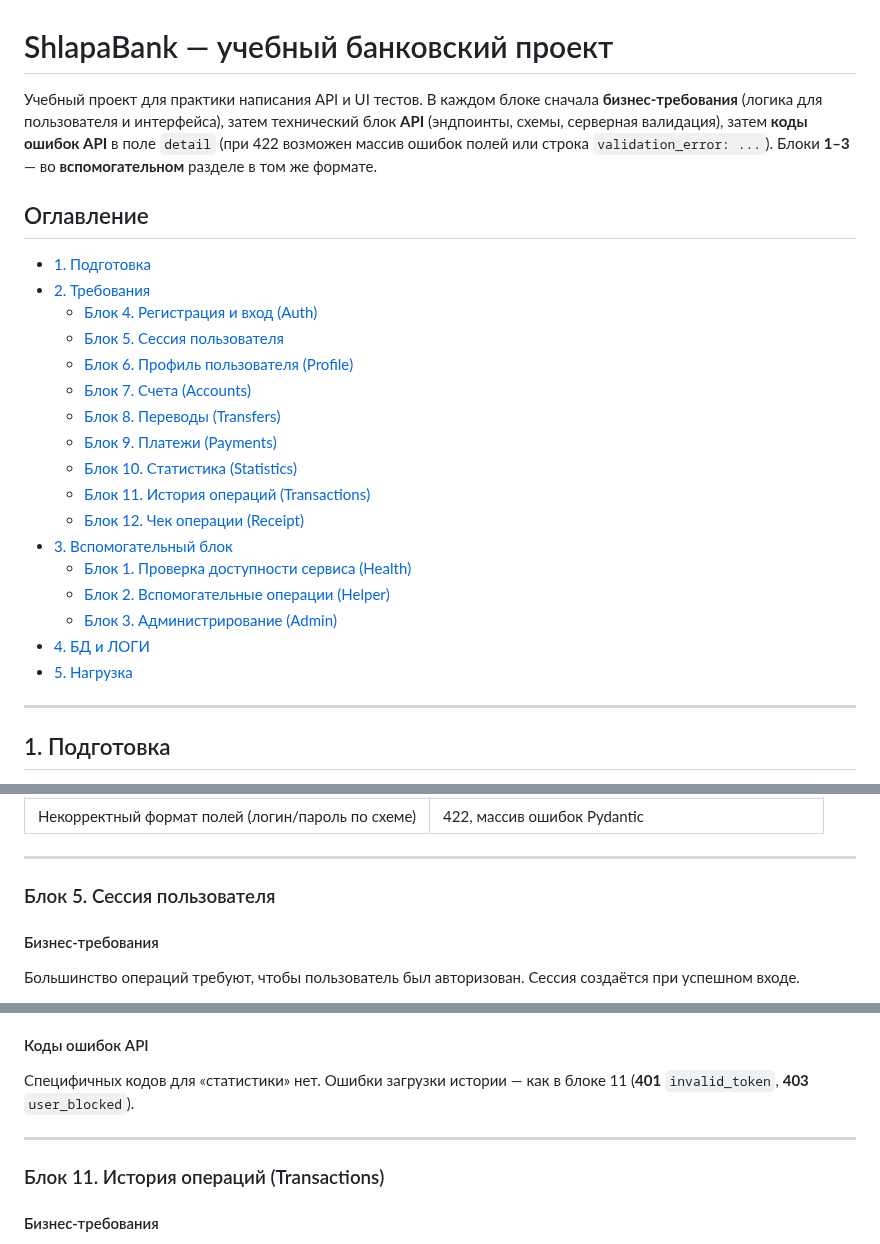
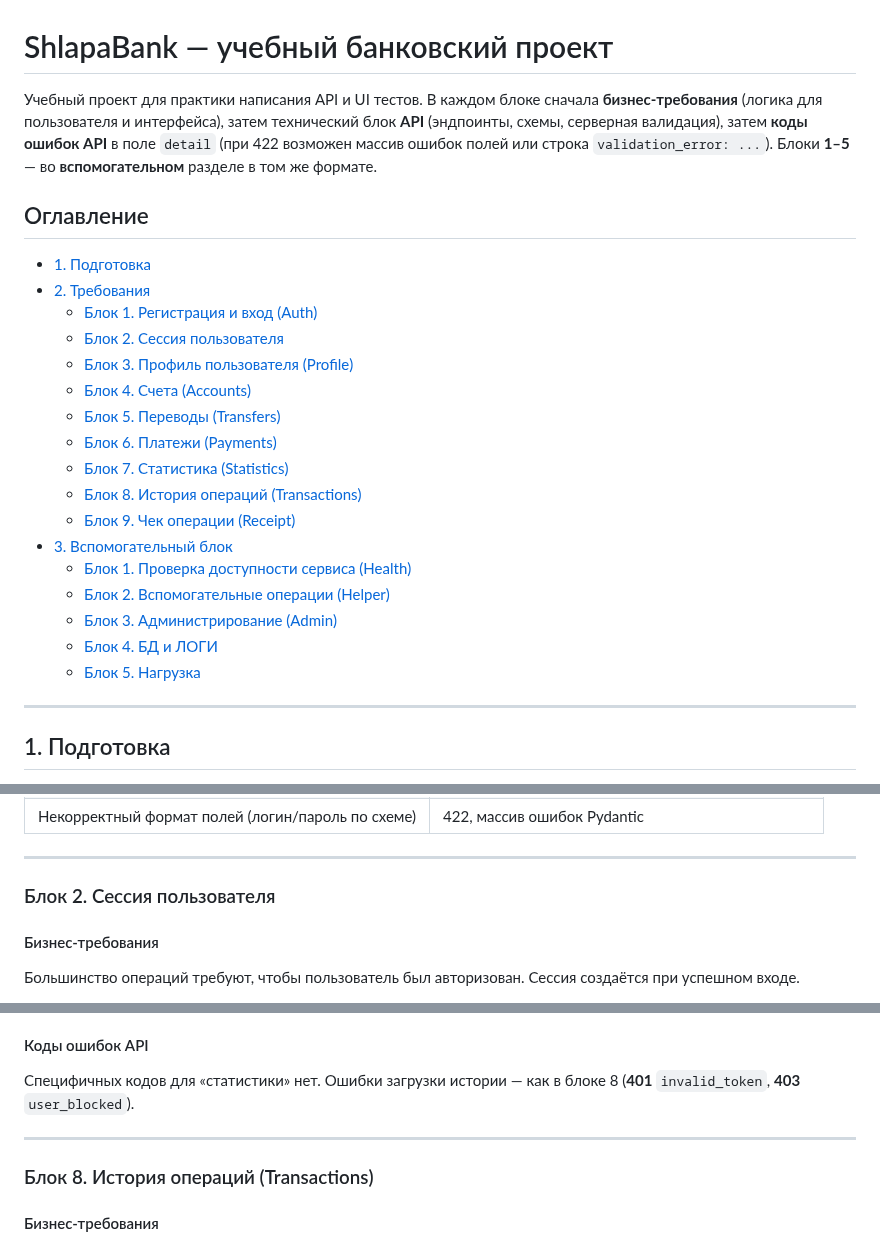
Before and after one commit to abramovalera/shlapabank, a Markdown page: README.md, 3 parts joined by grey strips. Rendered like a GitHub page.

```diff
--- a/README.md
+++ b/README.md
@@ -1,26 +1,26 @@
 # ShlapaBank — учебный банковский проект
 
-Учебный проект для практики написания API и UI тестов. В каждом блоке сначала **бизнес-требования** (логика для пользователя и интерфейса), затем технический блок **API** (эндпоинты, схемы, серверная валидация), затем **коды ошибок API** в поле `detail` (при 422 возможен массив ошибок полей или строка `validation_error: ...`). Блоки **1–3** — во **вспомогательном** разделе в том же формате.
+Учебный проект для практики написания API и UI тестов. В каждом блоке сначала **бизнес-требования** (логика для пользователя и интерфейса), затем технический блок **API** (эндпоинты, схемы, серверная валидация), затем **коды ошибок API** в поле `detail` (при 422 возможен массив ошибок полей или строка `validation_error: ...`). Блоки **1–5** — во **вспомогательном** разделе в том же формате.
 
 ## Оглавление
 
 - [1. Подготовка](#1-подготовка)
 - [2. Требования](#2-требования)
-  - [Блок 4. Регистрация и вход (Auth)](#блок-4-регистрация-и-вход-auth)
-  - [Блок 5. Сессия пользователя](#блок-5-сессия-пользователя)
-  - [Блок 6. Профиль пользователя (Profile)](#блок-6-профиль-пользователя-profile)
-  - [Блок 7. Счета (Accounts)](#блок-7-счета-accounts)
-  - [Блок 8. Переводы (Transfers)](#блок-8-переводы-transfers)
-  - [Блок 9. Платежи (Payments)](#блок-9-платежи-payments)
-  - [Блок 10. Статистика (Statistics)](#блок-10-статистика-statistics)
-  - [Блок 11. История операций (Transactions)](#блок-11-история-операций-transactions)
-  - [Блок 12. Чек операции (Receipt)](#блок-12-чек-операции-receipt)
+  - [Блок 1. Регистрация и вход (Auth)](#блок-1-регистрация-и-вход-auth)
+  - [Блок 2. Сессия пользователя](#блок-2-сессия-пользователя)
+  - [Блок 3. Профиль пользователя (Profile)](#блок-3-профиль-пользователя-profile)
+  - [Блок 4. Счета (Accounts)](#блок-4-счета-accounts)
+  - [Блок 5. Переводы (Transfers)](#блок-5-переводы-transfers)
+  - [Блок 6. Платежи (Payments)](#блок-6-платежи-payments)
+  - [Блок 7. Статистика (Statistics)](#блок-7-статистика-statistics)
+  - [Блок 8. История операций (Transactions)](#блок-8-история-операций-transactions)
+  - [Блок 9. Чек операции (Receipt)](#блок-9-чек-операции-receipt)
 - [3. Вспомогательный блок](#3-вспомогательный-блок)
   - [Блок 1. Проверка доступности сервиса (Health)](#блок-1-проверка-доступности-сервиса-health)
   - [Блок 2. Вспомогательные операции (Helper)](#блок-2-вспомогательные-операции-helper)
   - [Блок 3. Администрирование (Admin)](#блок-3-администрирование-admin)
-- [4. БД и ЛОГИ](#4-бд-и-логи)
-- [5. Нагрузка](#5-нагрузка)
+  - [Блок 4. БД и ЛОГИ](#блок-4-бд-и-логи)
+  - [Блок 5. Нагрузка](#блок-5-нагрузка)
 
 ---
 
@@ -108,7 +121,7 @@ docker compose up --build
 
 ---
 
-### Блок 5. Сессия пользователя
+### Блок 2. Сессия пользователя
 
 #### Бизнес-требования
 
@@ -354,11 +367,11 @@ docker compose up --build
 
 #### Коды ошибок API
 
-Специфичных кодов для «статистики» нет. Ошибки загрузки истории — как в блоке 11 (**401** `invalid_token`, **403** `user_blocked`).
+Специфичных кодов для «статистики» нет. Ошибки загрузки истории — как в блоке 8 (**401** `invalid_token`, **403** `user_blocked`).
 
 ---
 
-### Блок 11. История операций (Transactions)
+### Блок 8. История операций (Transactions)
 
 #### Бизнес-требования
 
```
Also changed, not shown: other parts of README.md (+23 -22 lines), docs/helpers/helper-hat-location.png (added), docs/helpers/helper-ui.png, docs/helpers/swagger.png, 5 other files.
